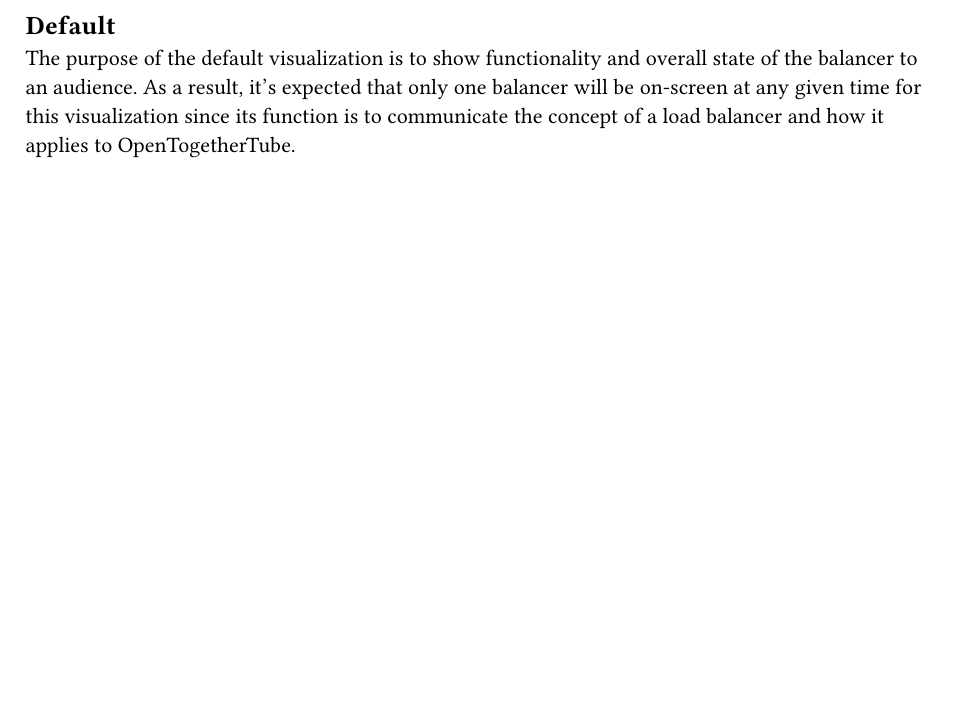
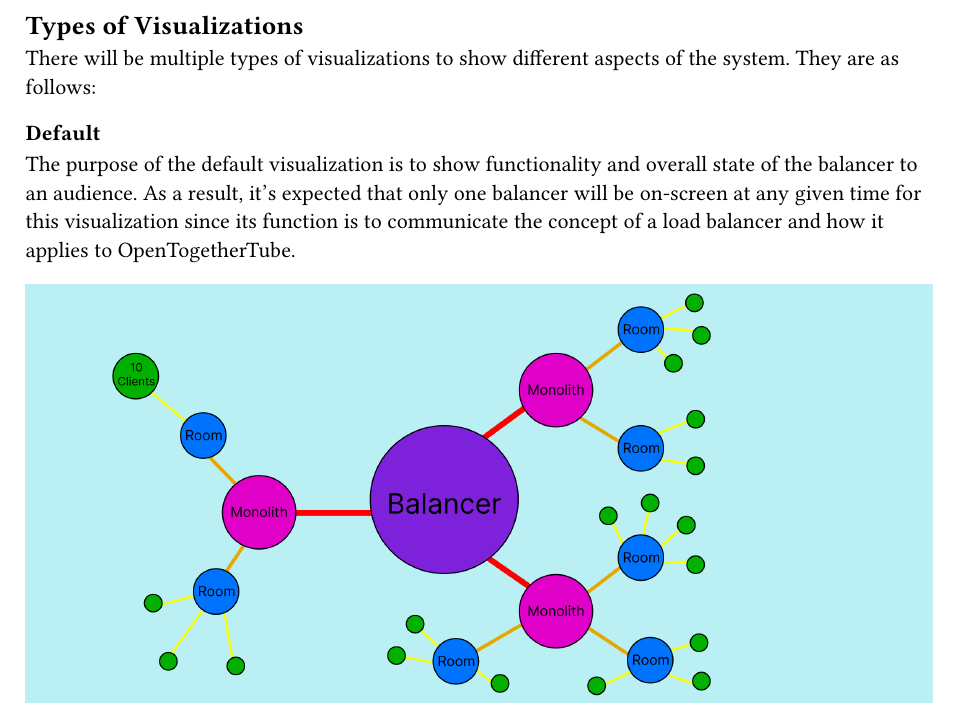
Before and after one commit to dyc3/senior-design, a Typst document (visualization-requirements.typ): part of page 2 of 3, cut at the place of the change, the shorter picture padded with empty space. Compiled offline with Typst 0.15.

Commit message:
minor formatting changes in the visualization section (#223)

```diff
--- a/visualization-requirements.typ
+++ b/visualization-requirements.typ
@@ -28,7 +28,11 @@
   caption: "Basic Visualization Requirements"
 )
 
-== Default
+== Types of Visualizations
+
+There will be multiple types of visualizations to show different aspects of the system. They are as follows:
+
+=== Default
 
 The purpose of the default visualization is to show functionality and overall state of the balancer to an audience. As a result, it's expected that only one balancer will be on-screen at any given time for this visualization since its function is to communicate the concept of a load balancer and how it applies to OpenTogetherTube.
 
```
Also changed, not shown: visualization-requirements.typ (4 more changed lines).
